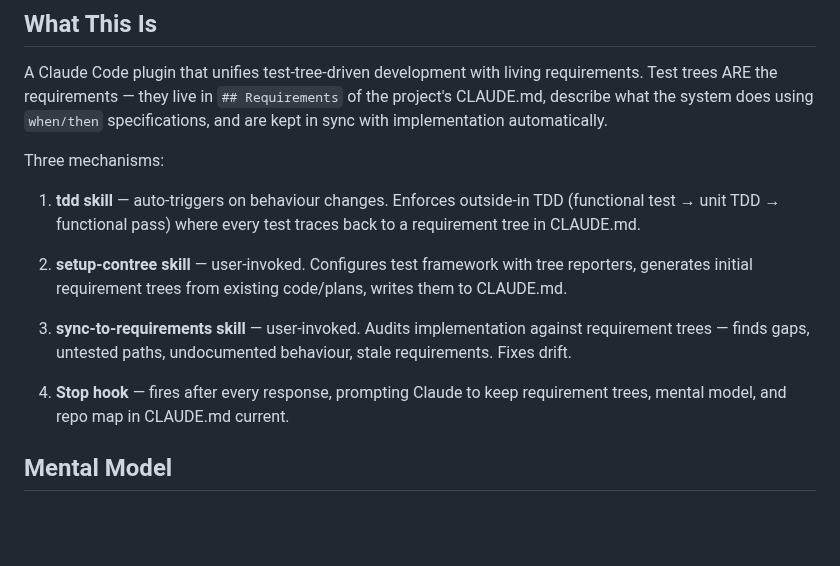
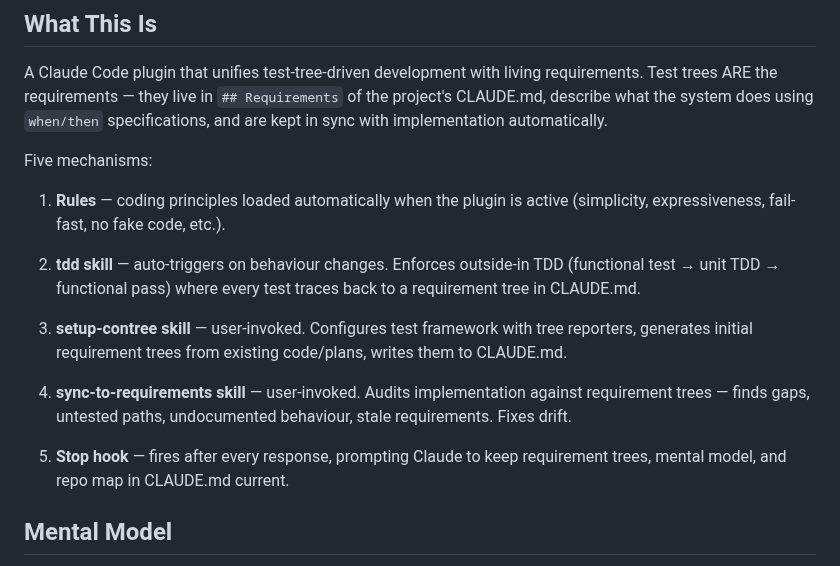
Before and after one commit to elimydlarz/claude-code-plugins, a Markdown page: contree/CLAUDE.md, the part around the change. Drawn GitHub-style; blank space fills up the shorter version.

Commit message:
auto(8ddafbf3): Incorporate eli-rules stuff into contree.
File: contree/CLAUDE.md
Session: 8ddafbf3-143a-4d66-b829-9bdd264e1abe

```diff
--- a/contree/CLAUDE.md
+++ b/contree/CLAUDE.md
@@ -4,15 +4,17 @@
 
 A Claude Code plugin that unifies test-tree-driven development with living requirements. Test trees ARE the requirements — they live in `## Requirements` of the project's CLAUDE.md, describe what the system does using `when/then` specifications, and are kept in sync with implementation automatically.
 
-Three mechanisms:
+Five mechanisms:
 
-1. **tdd skill** — auto-triggers on behaviour changes. Enforces outside-in TDD (functional test → unit TDD → functional pass) where every test traces back to a requirement tree in CLAUDE.md.
+1. **Rules** — coding principles loaded automatically when the plugin is active (simplicity, expressiveness, fail-fast, no fake code, etc.).
 
-2. **setup-contree skill** — user-invoked. Configures test framework with tree reporters, generates initial requirement trees from existing code/plans, writes them to CLAUDE.md.
+2. **tdd skill** — auto-triggers on behaviour changes. Enforces outside-in TDD (functional test → unit TDD → functional pass) where every test traces back to a requirement tree in CLAUDE.md.
 
-3. **sync-to-requirements skill** — user-invoked. Audits implementation against requirement trees — finds gaps, untested paths, undocumented behaviour, stale requirements. Fixes drift.
+3. **setup-contree skill** — user-invoked. Configures test framework with tree reporters, generates initial requirement trees from existing code/plans, writes them to CLAUDE.md.
 
-4. **Stop hook** — fires after every response, prompting Claude to keep requirement trees, mental model, and repo map in CLAUDE.md current.
+4. **sync-to-requirements skill** — user-invoked. Audits implementation against requirement trees — finds gaps, untested paths, undocumented behaviour, stale requirements. Fixes drift.
+
+5. **Stop hook** — fires after every response, prompting Claude to keep requirement trees, mental model, and repo map in CLAUDE.md current.
 
 ## Mental Model
 
```
